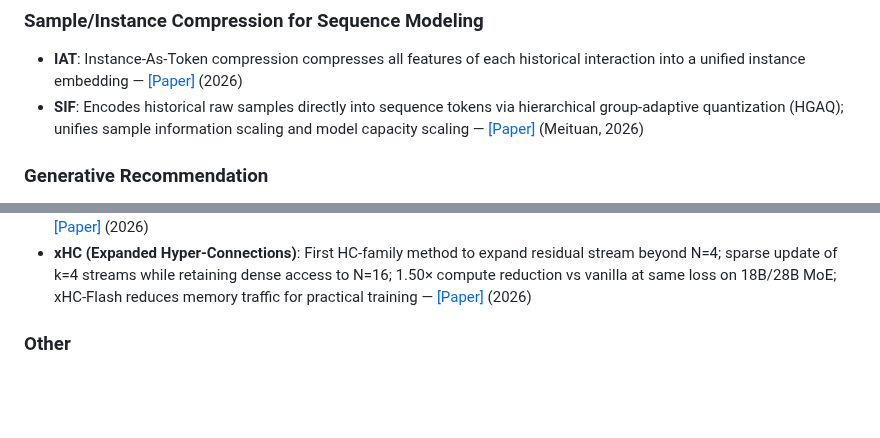
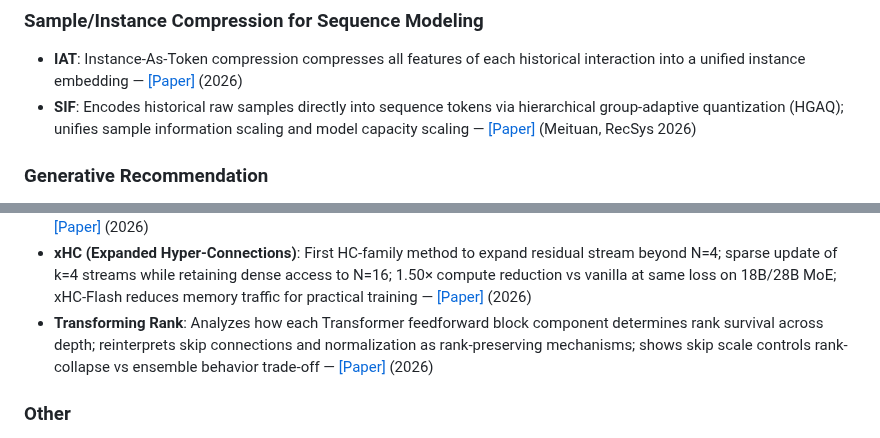
Before and after one commit to byby221b/Awesome-CTR-Scaling, a Markdown page: README.md, 2 parts joined by grey strips. GitHub-like rendering; blank space fills up the shorter version.

Commit message:
Add Transforming Rank (Architecture Innovation); Update SIF venue to RecSys'26
Co-Authored-By: Claude Opus 4.6 <noreply@anthropic.com>

```diff
--- a/README.md
+++ b/README.md
@@ -103,7 +103,7 @@ Additional papers relevant to the CTR scaling landscape, grouped by sub-topic.
 ### Sample/Instance Compression for Sequence Modeling
 
 - **IAT**: Instance-As-Token compression compresses all features of each historical interaction into a unified instance embedding — [[Paper]](https://arxiv.org/abs/2604.08933) (2026)
-- **SIF**: Encodes historical raw samples directly into sequence tokens via hierarchical group-adaptive quantization (HGAQ); unifies sample information scaling and model capacity scaling — [[Paper]](https://arxiv.org/abs/2604.15650) (Meituan, 2026)
+- **SIF**: Encodes historical raw samples directly into sequence tokens via hierarchical group-adaptive quantization (HGAQ); unifies sample information scaling and model capacity scaling — [[Paper]](https://arxiv.org/abs/2604.15650) (Meituan, RecSys 2026)
 
 ### Generative Recommendation
 
@@ -203,6 +203,7 @@ Additional papers relevant to the CTR scaling landscape, grouped by sub-topic.
 - **The Key to Going Linear**: Analysis-driven post-hoc Transformer linearization; reveals softmax relies on key-dependent rank-1 orthogonal projections explaining delta-style linear attention's superiority; introduces sink tokens, short convolutions, and fixed-budget cache routing to close the quality gap; scales to 32B on LLaMA and Qwen — [[Paper]](https://arxiv.org/abs/2607.07706) (Qualcomm AI Research, 2026)
 - **DeepLoop**: Depth scaling for looped Transformers; formalizes tied-depth effect via visit-alignment coefficient; proper residual scaling rules (α, β exponents) for stable recurrent parameter reuse; complements loop scaling paradigm — [[Paper]](https://arxiv.org/abs/2607.13491) (2026)
 - **xHC (Expanded Hyper-Connections)**: First HC-family method to expand residual stream beyond N=4; sparse update of k=4 streams while retaining dense access to N=16; 1.50× compute reduction vs vanilla at same loss on 18B/28B MoE; xHC-Flash reduces memory traffic for practical training — [[Paper]](https://arxiv.org/abs/2607.14530) (2026)
+- **Transforming Rank**: Analyzes how each Transformer feedforward block component determines rank survival across depth; reinterprets skip connections and normalization as rank-preserving mechanisms; shows skip scale controls rank-collapse vs ensemble behavior trade-off — [[Paper]](https://arxiv.org/abs/2607.14018) (2026)
 
 ### Other
 
```
